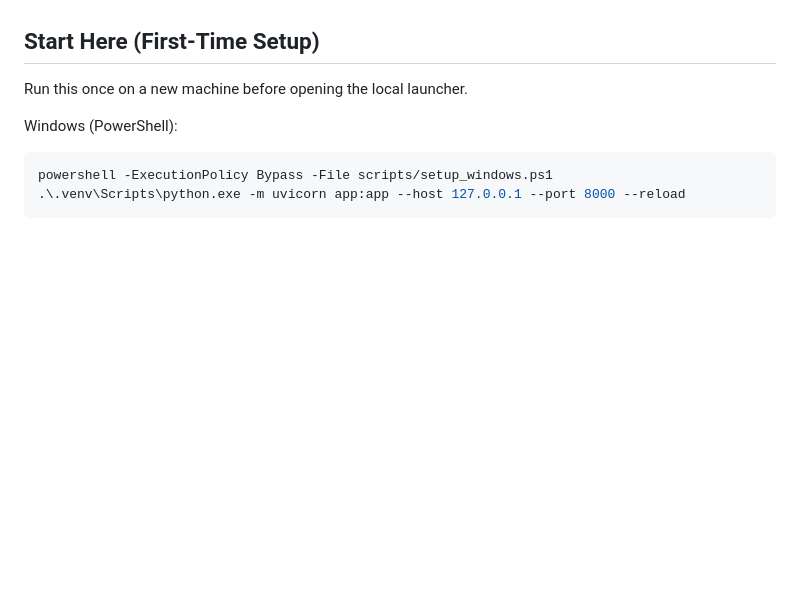
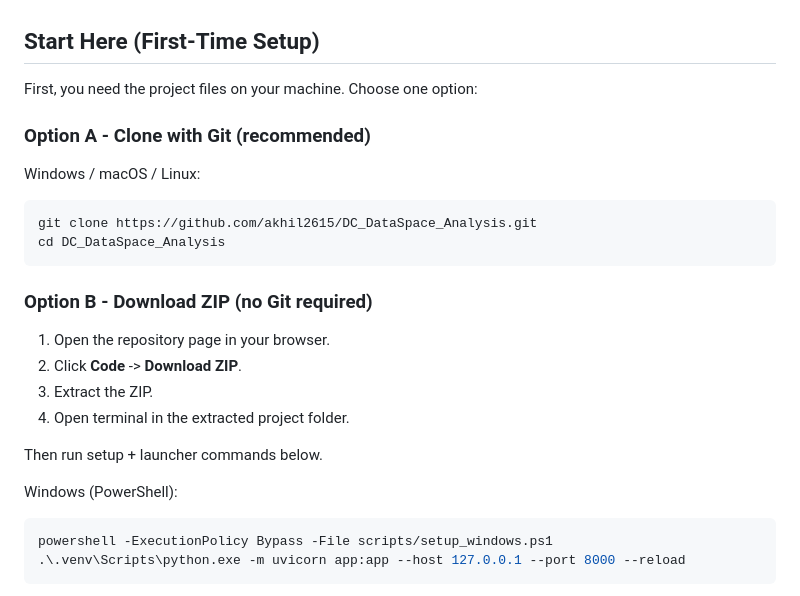
Before and after one commit to akhil2615/DC_DataSpace_Analysis, a Markdown page: README.md, the part around the change. Rendered like a GitHub page; blank space fills up the shorter version.

Commit message:
Add clone and ZIP onboarding paths to README

````diff
--- a/README.md
+++ b/README.md
@@ -6,7 +6,25 @@ This repository is focused on the automated Data Cloud Data Space Analysis pipel
 
 ## Start Here (First-Time Setup)
 
-Run this once on a new machine before opening the local launcher.
+First, you need the project files on your machine. Choose one option:
+
+### Option A - Clone with Git (recommended)
+
+Windows / macOS / Linux:
+
+```bash
+git clone https://github.com/akhil2615/DC_DataSpace_Analysis.git
+cd DC_DataSpace_Analysis
+```
+
+### Option B - Download ZIP (no Git required)
+
+1. Open the repository page in your browser.
+2. Click **Code** -> **Download ZIP**.
+3. Extract the ZIP.
+4. Open terminal in the extracted project folder.
+
+Then run setup + launcher commands below.
 
 Windows (PowerShell):
 
````
